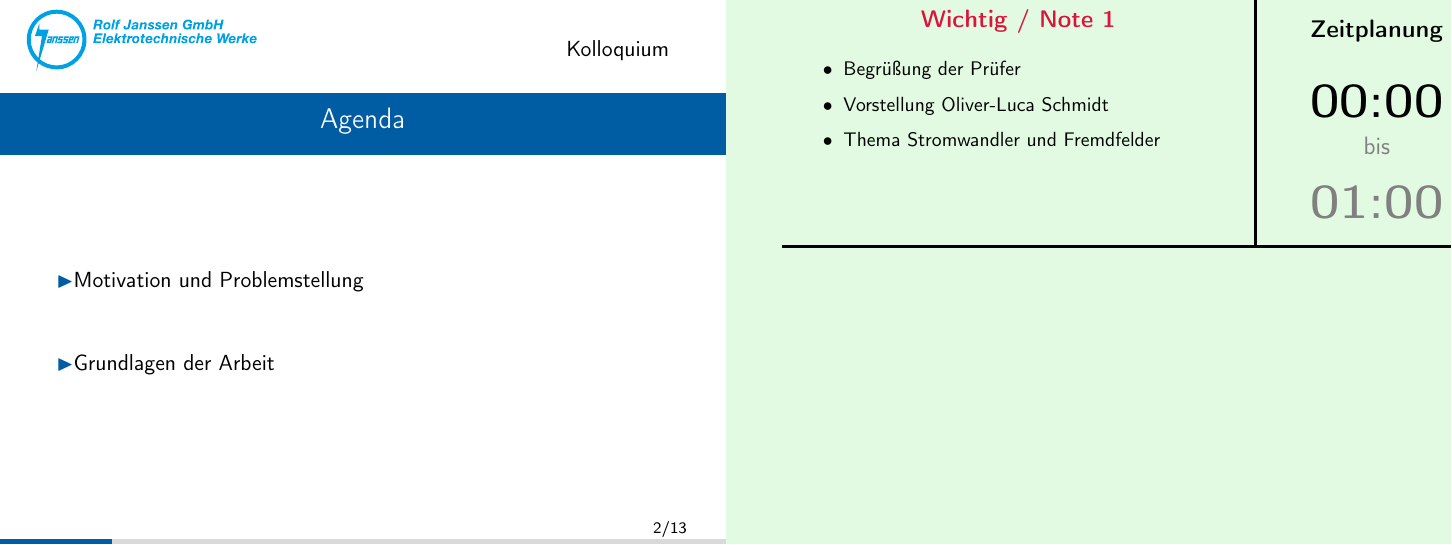
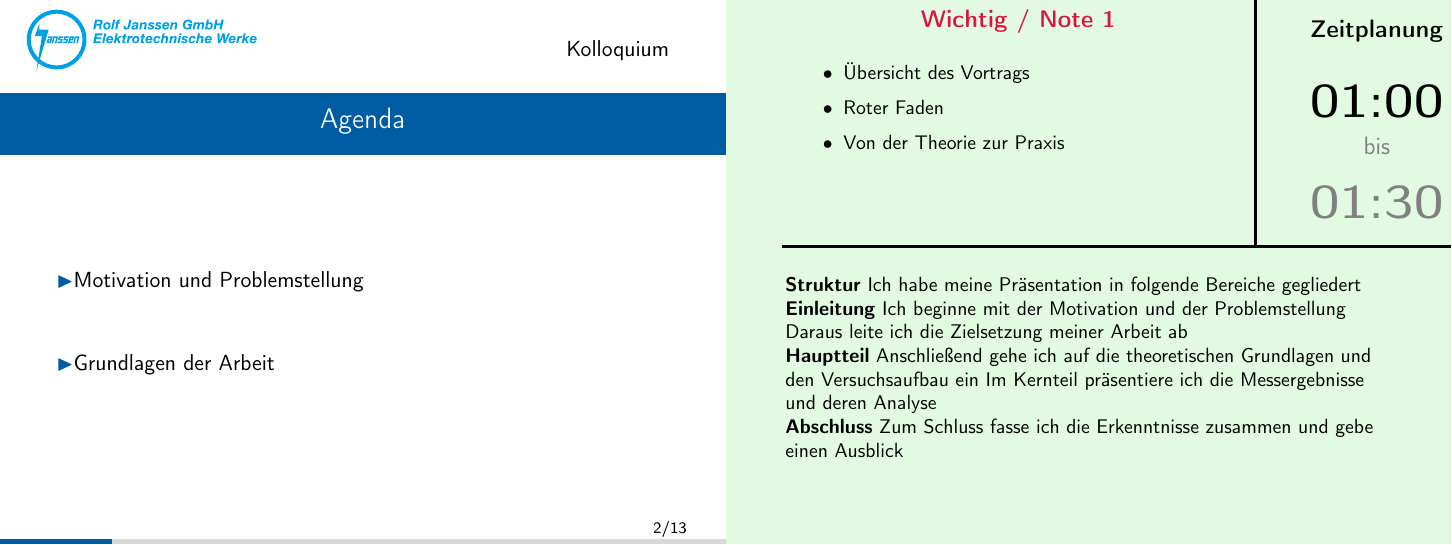
Before and after one commit to oliverschmidt99/Kolloquium-Fremdfeldbeeinflussung-Messstromwandler, LaTeX slides (v00-Kolloquium-Oliver_Schmidt.tex, which reads 02_Inhalt/01_Vorspann/01_agenda.tex): page 2 of 13. Compiled offline with pdfLaTeX.

Commit message:
docs: Agenda aktualisiert

```diff
--- a/02_Inhalt/01_Vorspann/01_agenda.tex
+++ b/02_Inhalt/01_Vorspann/01_agenda.tex
@@ -1,3 +1,27 @@
 \begin{frame}{Agenda}
     \tableofcontents
+
+    \slidetime{01:00}{01:30}
+    \keynote{
+        \begin{itemize}
+            \item Übersicht des Vortrags
+            \item Roter Faden
+            \item Von der Theorie zur Praxis
+        \end{itemize}
+    }
+    \note{
+        \textbf{Struktur}
+        Ich habe meine Präsentation in folgende Bereiche gegliedert
+
+        \textbf{Einleitung}
+        Ich beginne mit der Motivation und der Problemstellung
+        Daraus leite ich die Zielsetzung meiner Arbeit ab
+
+        \textbf{Hauptteil}
+        Anschließend gehe ich auf die theoretischen Grundlagen und den Versuchsaufbau ein
+        Im Kernteil präsentiere ich die Messergebnisse und deren Analyse
+
+        \textbf{Abschluss}
+        Zum Schluss fasse ich die Erkenntnisse zusammen und gebe einen Ausblick
+    }
 \end{frame}
```
